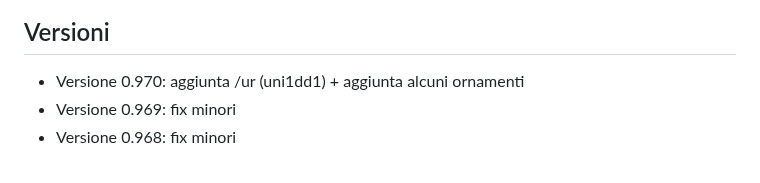
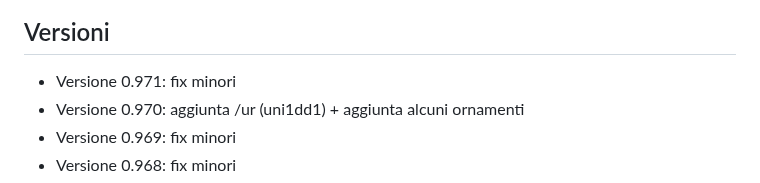
Before and after one commit to m-casanova/Garamontio, a Markdown page: README.md, the part around the change. Drawn GitHub-style.

Commit message:
Version 0.971

```diff
--- a/README.md
+++ b/README.md
@@ -68,6 +68,7 @@ Le caratteristiche opentype sono facilmente attivabili in LibreOffice ([it](http
 
 
 ## Versioni
+- Versione 0.971: fix minori
 - Versione 0.970: aggiunta /ur (uni1dd1) + aggiunta alcuni ornamenti
 - Versione 0.969: fix minori
 - Versione 0.968: fix minori
```
